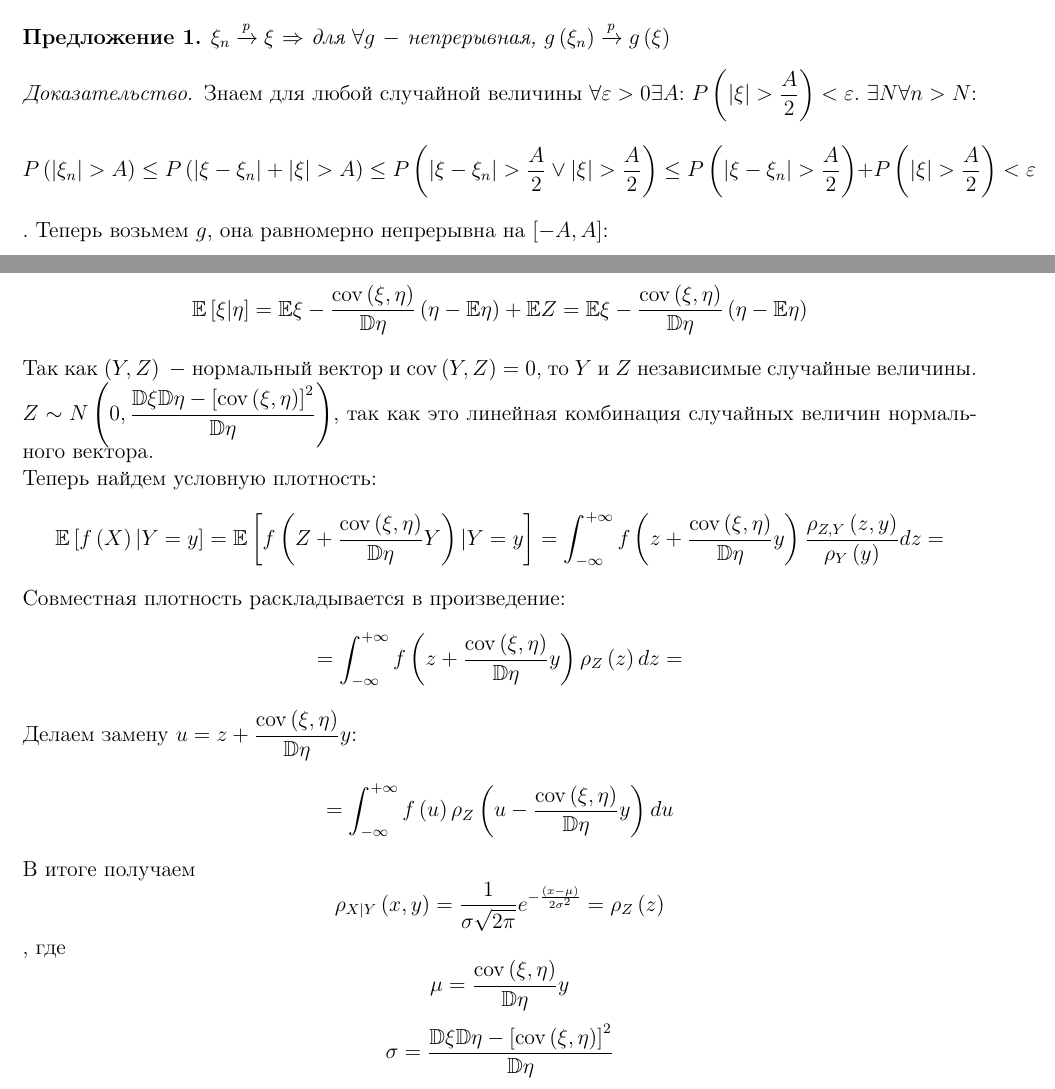
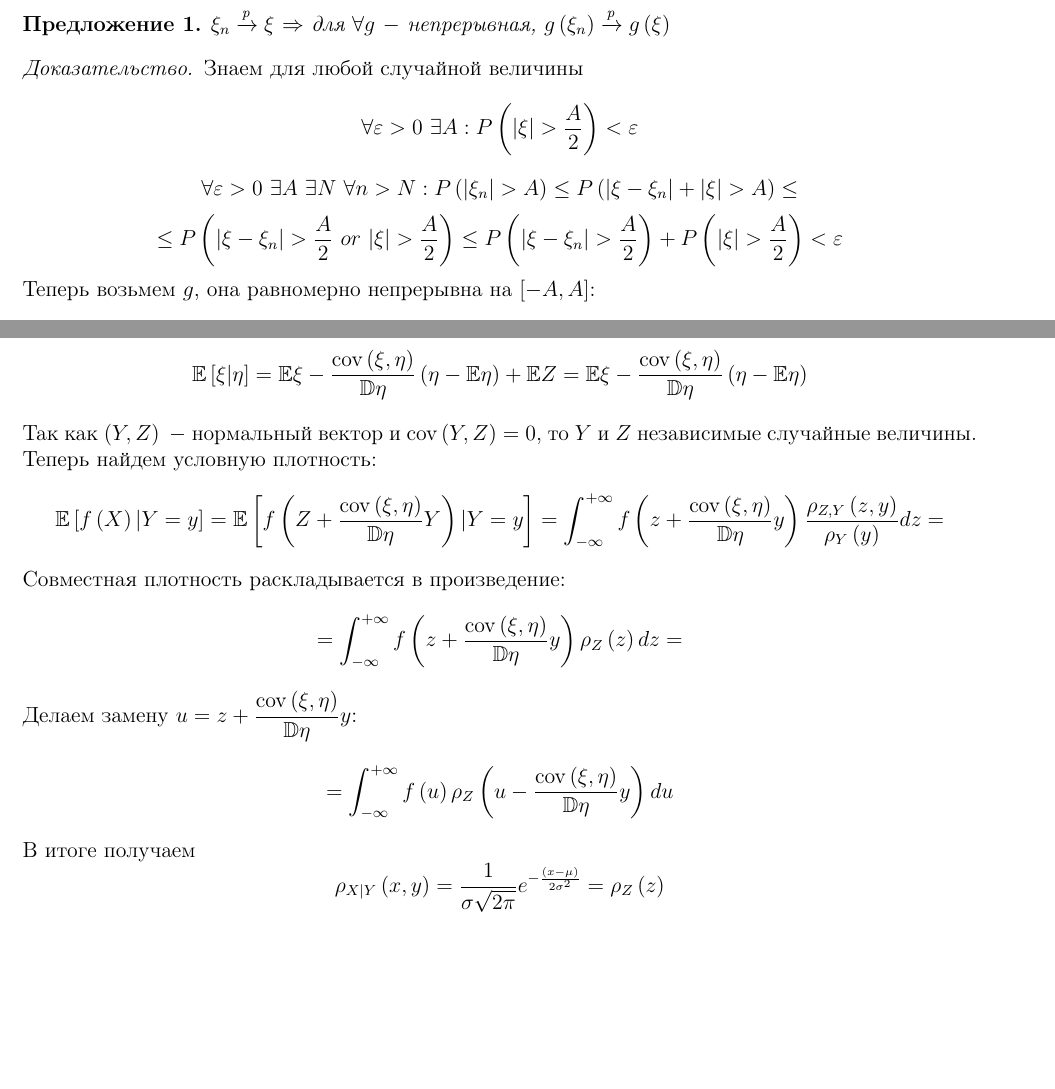
Before and after one commit to defunator/ptms, a LaTeX document (sm2/notes/ptms.tex): two parts of pages 4 and 25 of 25, joined at a grey line, cut so that both start at the same text, the shorter picture padded with empty space. Compiled offline with pdfLaTeX.

Commit message:
Update ptms.tex

```diff
--- a/sm2/notes/ptms.tex
+++ b/sm2/notes/ptms.tex
@@ -135,9 +135,16 @@ $\forall \varepsilon > 0 \forall n $ $\abs{ \mathbb{E}  \xi_{n} -  \mathbb{E}  \
 $\xi_{n} \xrightarrow{\text{p}} \xi $ $\Rightarrow$ для $\forall g \ -$ непрерывная, $g\left(\xi_{n}\right) \xrightarrow{\text{p}} g\left(\xi\right)$
 \end{advice}
 \begin{proof}
-Знаем для любой случайной величины $\forall \varepsilon > 0 \exists A$: $P\left(\abs{\xi} > \frac{A}{2}\right) < \varepsilon$.
-$\exists N \forall n > N$:
-$$P\left(\abs{\xi_{n}} > A\right) \leq P\left(\abs{\xi - \xi_{n}} + \abs{\xi} > A\right) \leq P\left(\abs{\xi - \xi_{n}} > \frac{A}{2} \vee \abs{\xi} > \frac{A}{2}\right) \leq P\left(\abs{\xi - \xi_{n}} > \frac{A}{2}\right) + P\left(\abs{\xi} > \frac{A}{2}\right) < \varepsilon$$.
+Знаем для любой случайной величины
+\[
+    \forall \varepsilon > 0 \  \exists A: P\left(\abs{\xi} > \frac{A}{2}\right) < \varepsilon
+\]
+\[
+    \forall \varepsilon > 0 \ \exists A \ \exists N \ \forall n > N: P\left(\abs{\xi_{n}} > A\right) \leq P\left(\abs{\xi - \xi_{n}} + \abs{\xi} > A\right) \leq
+\]
+\[
+    \leq P\left(\abs{\xi - \xi_{n}} > \frac{A}{2} \ or \  \abs{\xi} > \frac{A}{2}\right) \leq P\left(\abs{\xi - \xi_{n}} > \frac{A}{2}\right) + P\left(\abs{\xi} > \frac{A}{2}\right) < \varepsilon
+\]
 Теперь возьмем $g$, она равномерно непрерывна на $\left[-A, A\right]$:
 \[
     \forall \varepsilon > 0 \exists \delta > 0: \ \abs{x - y} < \delta \Rightarrow \abs{g\left(x\right) - g\left(y\right)} < \varepsilon \ \forall x, y \in \left[-A, A\right]
@@ -1209,7 +1216,7 @@ $\left(5\right)$:
 \[
     \mathbb{E}\left[\xi | \eta\right] = \mathbb{E}\xi - \frac{\text{cov}\left(\xi, \eta\right)}{\mathbb{D}\eta}\left(\eta - \mathbb{E} \eta\right) + \mathbb{E} Z = \mathbb{E}\xi - \frac{\text{cov}\left(\xi, \eta\right)}{\mathbb{D}\eta}\left(\eta - \mathbb{E} \eta\right)
 \]
-Так как $\left(Y, Z\right) \ -$ нормальный вектор и $\text{cov}\left(Y, Z\right) = 0$, то $Y$ и $Z$ независимые случайные величины. $Z \sim N\left(0, \frac{\mathbb{D} \xi \mathbb{D} \eta - \left[\text{cov}\left(\xi, \eta\right)\right] ^ 2}{\mathbb{D} \eta}\right)$, так как это линейная комбинация случайных величин нормального вектора. \\
+Так как $\left(Y, Z\right) \ -$ нормальный вектор и $\text{cov}\left(Y, Z\right) = 0$, то $Y$ и $Z$ независимые случайные величины. \\
 Теперь найдем условную плотность:
 \[
     \mathbb{E}\left[f\left(X\right) | Y = y\right] = \mathbb{E} \left[f\left(Z + \frac{\text{cov}\left(\xi, \eta\right)}{\mathbb{D}\eta}Y\right) | Y = y\right] = \int_{-\infty}^{+\infty} f\left(z + \frac{\text{cov}\left(\xi, \eta\right)}{\mathbb{D}\eta}y\right) \frac{\rho_{Z, Y}\left(z, y\right)}{\rho_{Y}\left(y\right)} dz =
@@ -1225,12 +1232,6 @@ $\left(5\right)$:
 В итоге получаем
 \[
     \rho_{X|Y}\left(x, y\right) = \frac{1}{\sigma \sqrt{2\pi}} e ^ {-\frac{\left(x - \mu\right)}{2 \sigma ^ 2}} = \rho_{Z}\left(z \right)
-\], где
-\[
-    \mu  = \frac{\text{cov}\left(\xi, \eta\right)}{\mathbb{D}\eta} y
-\]
-\[
-    \sigma = \frac{\mathbb{D} \xi \mathbb{D} \eta - \left[\text{cov}\left(\xi, \eta\right)\right] ^ 2}{\mathbb{D} \eta}
 \]
 \end{example}
 \end{document}
```
Also changed, not shown: sm2/notes/ptms.tex (4 more changed lines).
